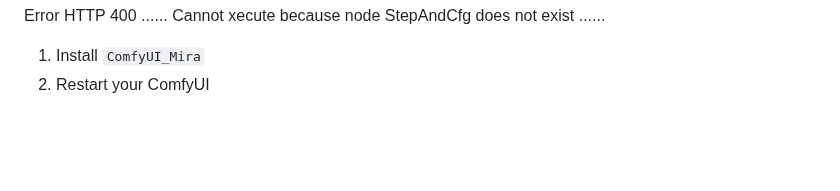
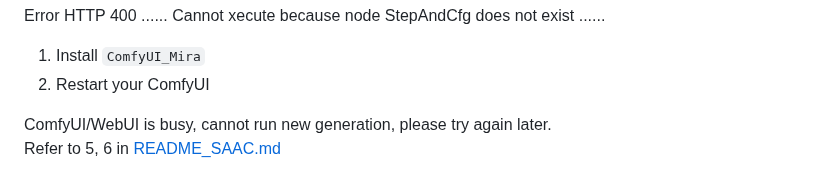
Before and after one commit to senopui/character_select_stand_alone_app, a Markdown page: README.md, the part around the change. Rendered like a GitHub page; blank space fills up the shorter version.

```diff
--- a/README.md
+++ b/README.md
@@ -257,3 +257,6 @@ A Browser based SAA?
 Error HTTP 400 ...... Cannot xecute because node StepAndCfg does not exist ......
 1. Install `ComfyUI_Mira`
 2. Restart your ComfyUI
+
+ComfyUI/WebUI is busy, cannot run new generation, please try again later.
+Refer to 5, 6 in [README_SAAC.md](https://github.com/mirabarukaso/character_select_stand_alone_app/blob/main/README_SAAC.md)
```
